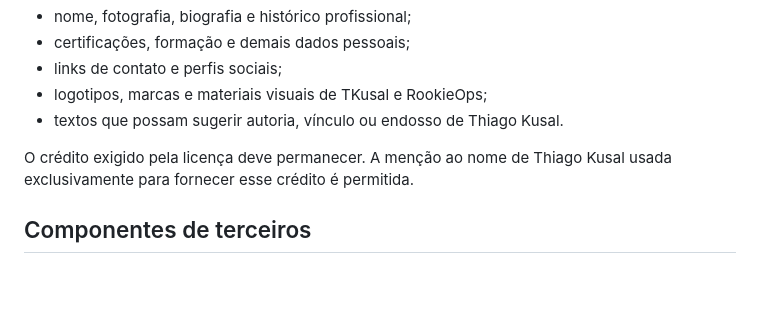
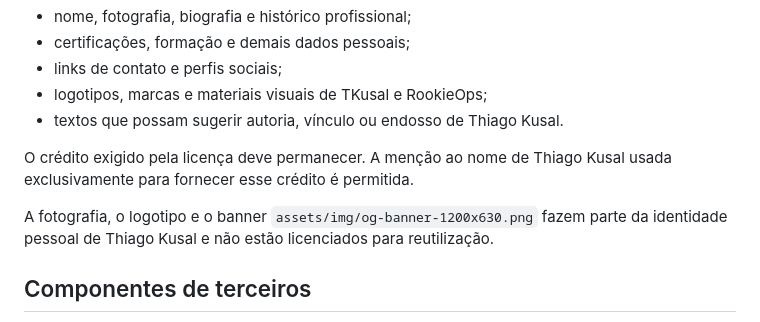
Before and after one commit to tkusal/tkusal.com.br, a Markdown page: README.md, the part around the change. GitHub-like rendering; blank space fills up the shorter version.

Commit message:
Atualização do README

```diff
--- a/README.md
+++ b/README.md
@@ -99,6 +99,10 @@ Antes de reutilizar este projeto, remova ou substitua:
 O crédito exigido pela licença deve permanecer. A menção ao nome de Thiago
 Kusal usada exclusivamente para fornecer esse crédito é permitida.
 
+A fotografia, o logotipo e o banner `assets/img/og-banner-1200x630.png`
+fazem parte da identidade pessoal de Thiago Kusal e não estão licenciados
+para reutilização.
+
 ## Componentes de terceiros
 
 Bibliotecas, fontes e ícones de terceiros continuam sujeitos às licenças de
```
